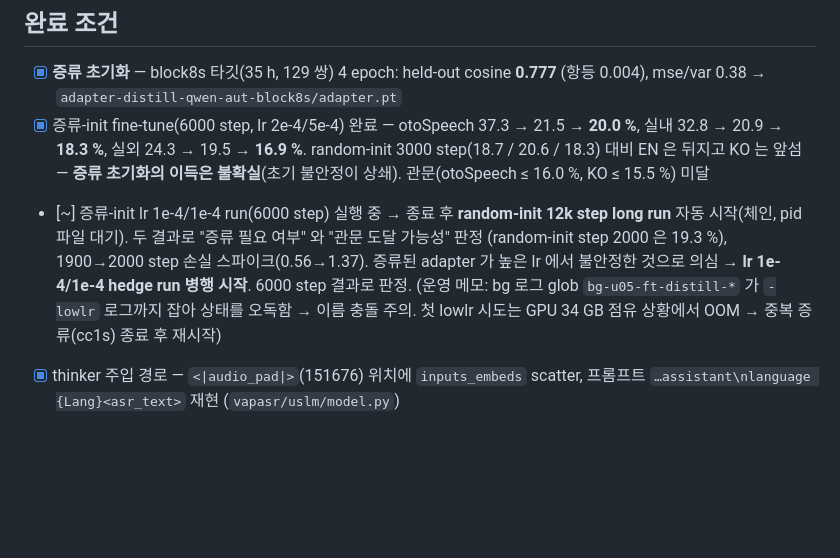
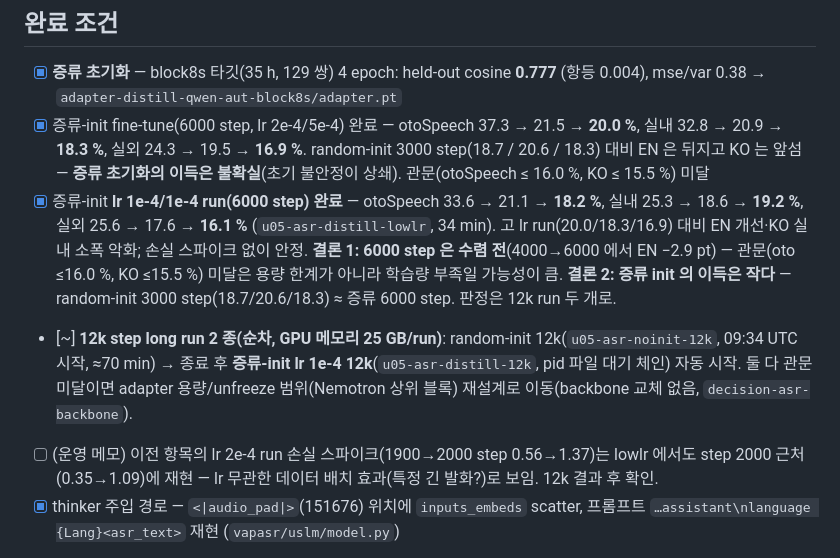
Before and after one commit to tskim9439/VAP, a Markdown page: wiki/tasks/task-uslm-u05-adapter-bridge.md, the part around the change. Drawn GitHub-style; blank space fills up the shorter version.

```diff
--- a/wiki/tasks/task-uslm-u05-adapter-bridge.md
+++ b/wiki/tasks/task-uslm-u05-adapter-bridge.md
@@ -24,7 +24,9 @@ sources:
 - [x] **증류 초기화** — block8s 타깃(35 h, 129 쌍) 4 epoch: held-out cosine **0.777** (항등 0.004), mse/var 0.38 → `adapter-distill-qwen-aut-block8s/adapter.pt`
 - [x] 증류-init fine-tune(6000 step, lr 2e-4/5e-4) 완료 — otoSpeech 37.3 → 21.5 → **20.0 %**, 실내 32.8 → 20.9 → **18.3 %**, 실외 24.3 → 19.5 → **16.9 %**.
       random-init 3000 step(18.7 / 20.6 / 18.3) 대비 EN 은 뒤지고 KO 는 앞섬 — **증류 초기화의 이득은 불확실**(초기 불안정이 상쇄). 관문(otoSpeech ≤ 16.0 %, KO ≤ 15.5 %) 미달
-- [~] 증류-init lr 1e-4/1e-4 run(6000 step) 실행 중 → 종료 후 **random-init 12k step long run** 자동 시작(체인, pid 파일 대기). 두 결과로 "증류 필요 여부" 와 "관문 도달 가능성" 판정 (random-init step 2000 은 19.3 %), 1900→2000 step 손실 스파이크(0.56→1.37). 증류된 adapter 가 높은 lr 에서 불안정한 것으로 의심 → **lr 1e-4/1e-4 hedge run 병행 시작**. 6000 step 결과로 판정. (운영 메모: bg 로그 glob `bg-u05-ft-distill-*` 가 `-lowlr` 로그까지 잡아 상태를 오독함 → 이름 충돌 주의. 첫 lowlr 시도는 GPU 34 GB 점유 상황에서 OOM → 중복 증류(cc1s) 종료 후 재시작)
+- [x] 증류-init **lr 1e-4/1e-4 run(6000 step) 완료** — otoSpeech 33.6 → 21.1 → **18.2 %**, 실내 25.3 → 18.6 → **19.2 %**, 실외 25.6 → 17.6 → **16.1 %** (`u05-asr-distill-lowlr`, 34 min). 고 lr run(20.0/18.3/16.9) 대비 EN 개선·KO 실내 소폭 악화; 손실 스파이크 없이 안정. **결론 1: 6000 step 은 수렴 전**(4000→6000 에서 EN −2.9 pt) — 관문(oto ≤16.0 %, KO ≤15.5 %) 미달은 용량 한계가 아니라 학습량 부족일 가능성이 큼. **결론 2: 증류 init 의 이득은 작다** — random-init 3000 step(18.7/20.6/18.3) ≈ 증류 6000 step. 판정은 12k run 두 개로.
+- [~] **12k step long run 2 종(순차, GPU 메모리 25 GB/run)**: random-init 12k(`u05-asr-noinit-12k`, 09:34 UTC 시작, ≈70 min) → 종료 후 **증류-init lr 1e-4 12k**(`u05-asr-distill-12k`, pid 파일 대기 체인) 자동 시작. 둘 다 관문 미달이면 adapter 용량/unfreeze 범위(Nemotron 상위 블록) 재설계로 이동(backbone 교체 없음, `decision-asr-backbone`).
+- [ ] (운영 메모) 이전 항목의 lr 2e-4 run 손실 스파이크(1900→2000 step 0.56→1.37)는 lowlr 에서도 step 2000 근처(0.35→1.09)에 재현 — lr 무관한 데이터 배치 효과(특정 긴 발화?)로 보임. 12k 결과 후 확인.
 - [x] thinker 주입 경로 — `<|audio_pad|>`(151676) 위치에 `inputs_embeds` scatter, 프롬프트 `…assistant\nlanguage {Lang}<asr_text>` 재현 (`vapasr/uslm/model.py`)
 - [~] **오프라인 ASR 미세조정** — `experiments/u05_asr_finetune.py` (캐시 Nemotron 특징 발화 슬라이스 → adapter → thinker LoRA r16, 14.3M 학습, 121,827 발화). 스모크 통과. **random-init 대조 run(3000 step) 실행 중**; 증류 init run 은 block8s 증류 후
 - [x] 기준선 (val 400 발화, jiwer, KO 는 공백 제거 CER):
```
Also changed, not shown: README.md (+1 -1 lines).
